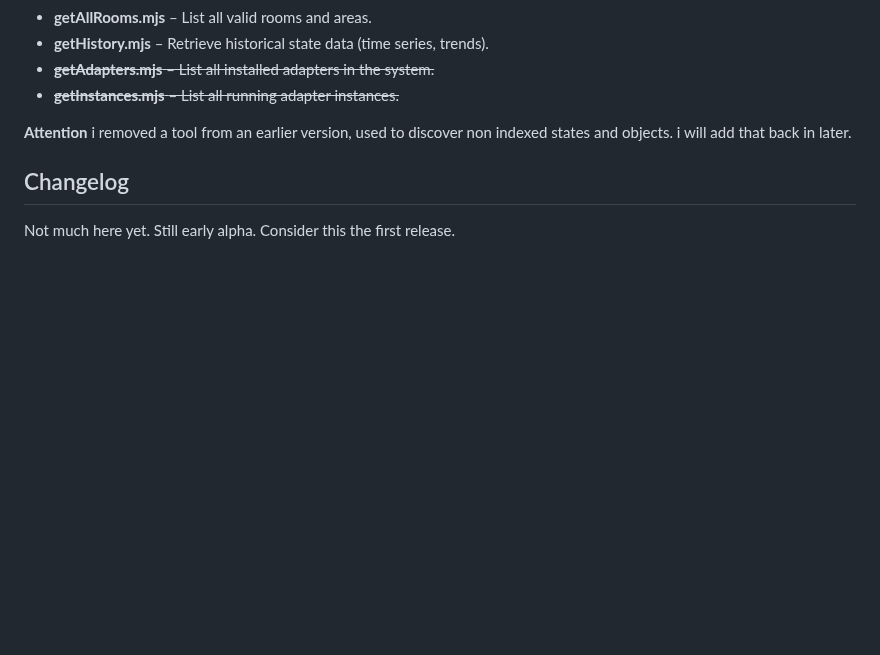
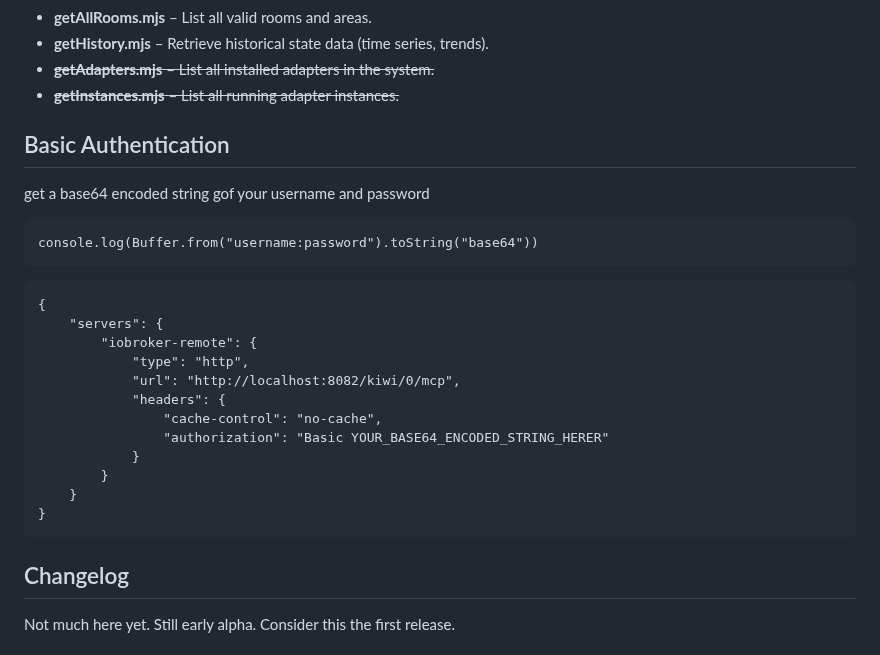
Before and after one commit to michiproep/ioBroker.kiwi, a Markdown page: README.md, the part around the change. GitHub-like rendering; blank space fills up the shorter version.

Commit message:
how to Basic Auth

````diff
--- a/README.md
+++ b/README.md
@@ -98,7 +98,28 @@ there are other tools the bot can use like setState, getState, setObject, getObj
 - ~~**getAdapters.mjs** – List all installed adapters in the system.~~
 - ~~**getInstances.mjs** – List all running adapter instances.~~
 
-**Attention** i removed a tool from an earlier version, used to discover non indexed states and objects. i will add that back in later.
+## Basic Authentication
+
+get a base64 encoded string gof your username and password
+
+```
+console.log(Buffer.from("username:password").toString("base64"))
+```
+
+```
+{
+	"servers": {
+		"iobroker-remote": {
+			"type": "http",
+			"url": "http://localhost:8082/kiwi/0/mcp",
+			"headers": {
+				"cache-control": "no-cache",
+				"authorization": "Basic YOUR_BASE64_ENCODED_STRING_HERER"
+			}
+		}
+	}
+}
+```
 
 ## Changelog
 
````
